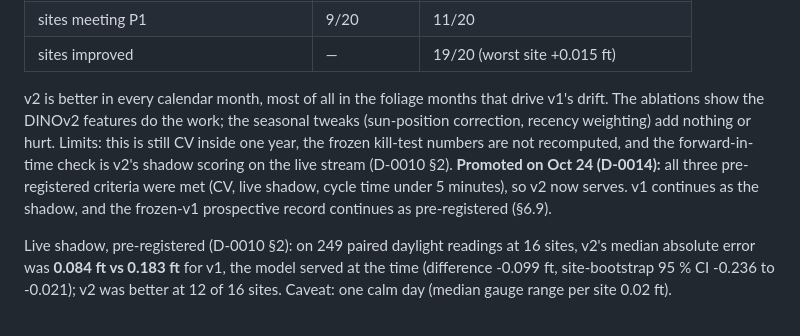
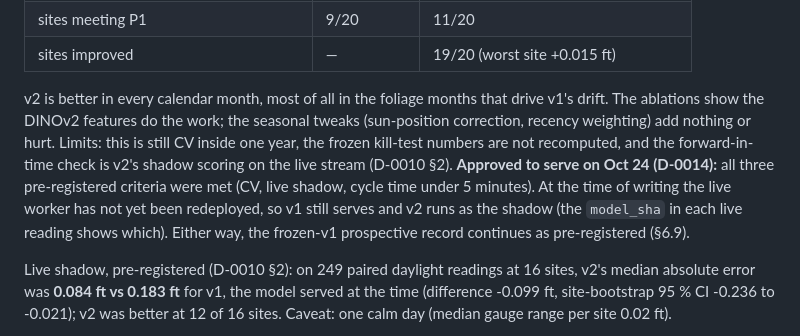
Before and after one commit to samsundar989/opencv-hackathon, a Markdown page: report/REPORT.md, the part around the change. Rendered like a GitHub page.

```diff
--- a/report/REPORT.md
+++ b/report/REPORT.md
@@ -347,7 +347,7 @@ W4 (`results/v2/README.md`). v2 adds a second view of each registered frame: DIN
 | sites improved | — | 19/20 (worst site +0.015 ft) |
 <!-- END:model_v2 -->
 
-v2 is better in every calendar month, most of all in the foliage months that drive v1's drift. The ablations show the DINOv2 features do the work; the seasonal tweaks (sun-position correction, recency weighting) add nothing or hurt. Limits: this is still CV inside one year, the frozen kill-test numbers are not recomputed, and the forward-in-time check is v2's shadow scoring on the live stream (D-0010 §2). **Promoted on Oct 24 (D-0014):** all three pre-registered criteria were met (CV, live shadow, cycle time under 5 minutes), so v2 now serves. v1 continues as the shadow, and the frozen-v1 prospective record continues as pre-registered (§6.9).
+v2 is better in every calendar month, most of all in the foliage months that drive v1's drift. The ablations show the DINOv2 features do the work; the seasonal tweaks (sun-position correction, recency weighting) add nothing or hurt. Limits: this is still CV inside one year, the frozen kill-test numbers are not recomputed, and the forward-in-time check is v2's shadow scoring on the live stream (D-0010 §2). **Approved to serve on Oct 24 (D-0014):** all three pre-registered criteria were met (CV, live shadow, cycle time under 5 minutes). At the time of writing the live worker has not yet been redeployed, so v1 still serves and v2 runs as the shadow (the `model_sha` in each live reading shows which). Either way, the frozen-v1 prospective record continues as pre-registered (§6.9).
 
 <!-- BEGIN:shadow -->
 Live shadow, pre-registered (D-0010 §2): on 249 paired daylight readings at 16 sites, v2's median absolute error was **0.084 ft vs 0.183 ft** for v1, the model served at the time (difference -0.099 ft, site-bootstrap 95 % CI -0.236 to -0.021); v2 was better at 12 of 16 sites. Caveat: one calm day (median gauge range per site 0.02 ft).
```
Also changed, not shown: README.md (+1 -1 lines), docs/DEVPOST.md (+1 -1 lines).
